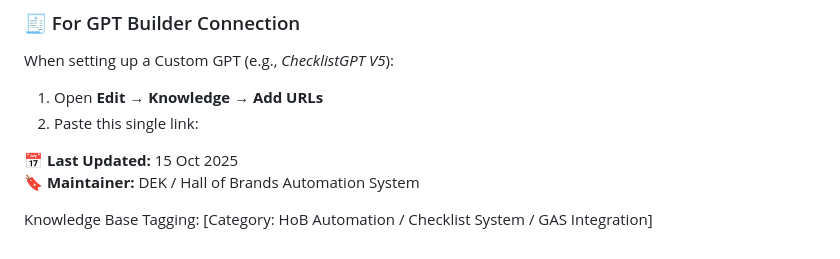
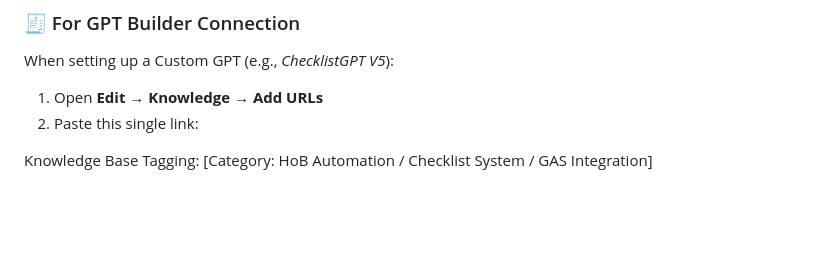
Before and after one commit to 2mrowman/hob-kb-archives-72A1, a Markdown page: notes_for_gpt.md, the part around the change. Rendered like a GitHub page; blank space fills up the shorter version.

```diff
--- a/notes_for_gpt.md
+++ b/notes_for_gpt.md
@@ -90,8 +90,5 @@ When setting up a Custom GPT (e.g., *ChecklistGPT V5*):
 1. Open **Edit → Knowledge → Add URLs**
 2. Paste this single link:
 
-📅 **Last Updated:** 15 Oct 2025
-🔖 **Maintainer:** DEK / Hall of Brands Automation System
-
 Knowledge Base Tagging:
 [Category: HoB Automation / Checklist System / GAS Integration]
```
